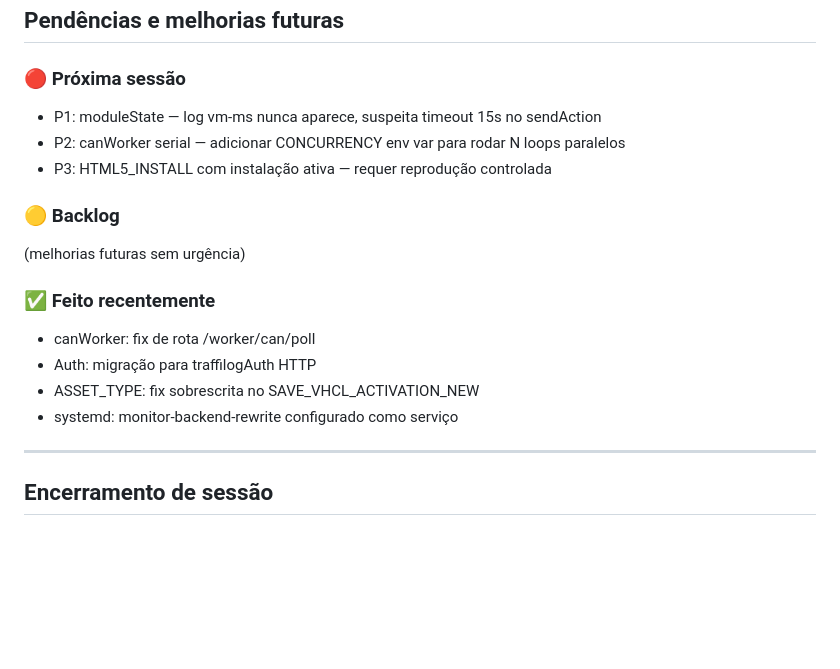
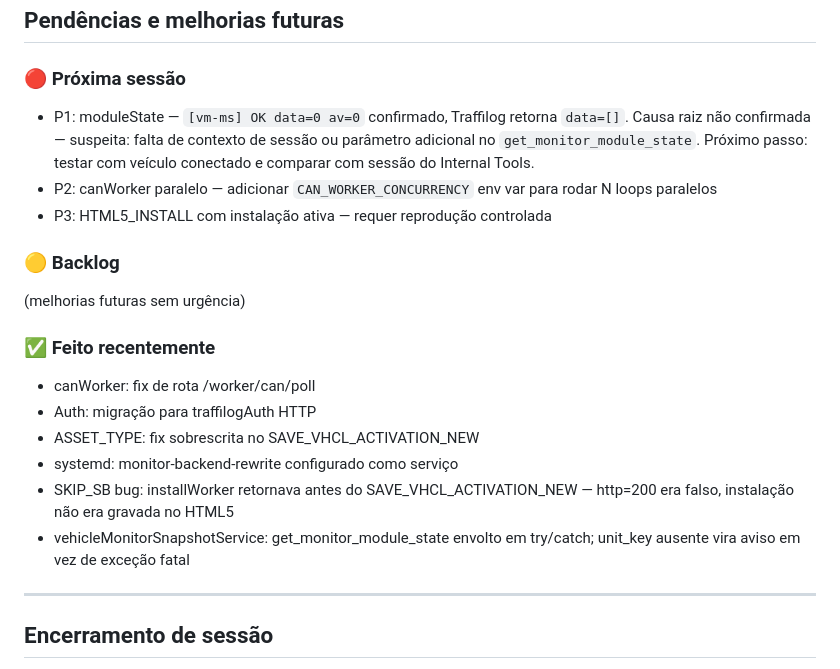
Before and after one commit to Marcusfilho/monitor-backend, a Markdown page: CLAUDE.md, the part around the change. Drawn GitHub-style; blank space fills up the shorter version.

Commit message:
docs: fecha marco — SKIP_SB bug fix + diagnóstico moduleState
Resolvidos: SKIP_SB pulando save HTML5, unit_key ausente quebrando job CAN.
Pendências P1/P2/P3 atualizadas para próxima sessão.

Co-Authored-By: Claude Sonnet 4.6 <noreply@anthropic.com>

```diff
--- a/CLAUDE.md
+++ b/CLAUDE.md
@@ -114,8 +114,8 @@ Required variables (see `worker_secrets.env` for names, `worker_secrets_rw.env`
 ## Pendências e melhorias futuras
 
 ### 🔴 Próxima sessão
-- P1: moduleState — log vm-ms nunca aparece, suspeita timeout 15s no sendAction
-- P2: canWorker serial — adicionar CONCURRENCY env var para rodar N loops paralelos
+- P1: moduleState — `[vm-ms] OK data=0 av=0` confirmado, Traffilog retorna `data=[]`. Causa raiz não confirmada — suspeita: falta de contexto de sessão ou parâmetro adicional no `get_monitor_module_state`. Próximo passo: testar com veículo conectado e comparar com sessão do Internal Tools.
+- P2: canWorker paralelo — adicionar `CAN_WORKER_CONCURRENCY` env var para rodar N loops paralelos
 - P3: HTML5_INSTALL com instalação ativa — requer reprodução controlada
 
 ### 🟡 Backlog
@@ -126,6 +126,8 @@ Required variables (see `worker_secrets.env` for names, `worker_secrets_rw.env`
 - Auth: migração para traffilogAuth HTTP
 - ASSET_TYPE: fix sobrescrita no SAVE_VHCL_ACTIVATION_NEW
 - systemd: monitor-backend-rewrite configurado como serviço
+- SKIP_SB bug: installWorker retornava antes do SAVE_VHCL_ACTIVATION_NEW — http=200 era falso, instalação não era gravada no HTML5
+- vehicleMonitorSnapshotService: get_monitor_module_state envolto em try/catch; unit_key ausente vira aviso em vez de exceção fatal
 
 ---
 
```
